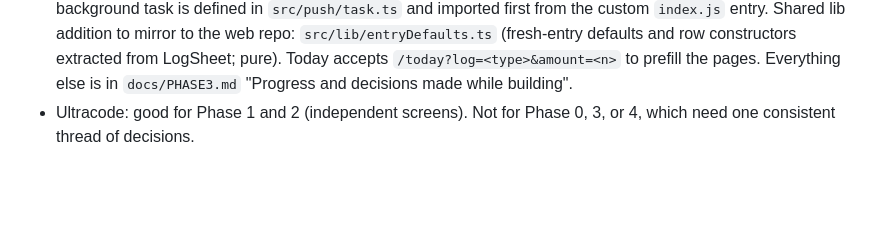
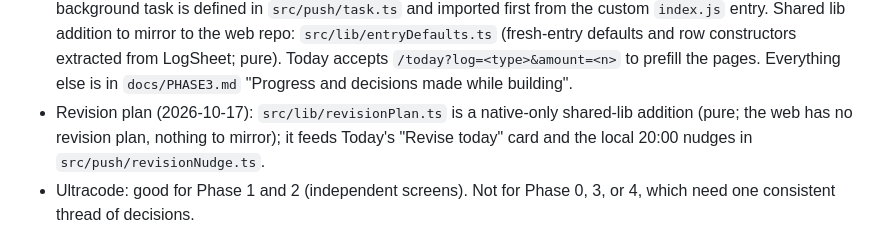
Before and after one commit to danyalkn/iqra, a Markdown page: docs/HANDOFF.md, the part around the change. Drawn GitHub-style; blank space fills up the shorter version.

Commit message:
docs(handoff): revisionPlan.ts is a native-only shared-lib addition
Co-Authored-By: Claude Opus 5.5 <noreply@anthropic.com>

```diff
--- a/docs/HANDOFF.md
+++ b/docs/HANDOFF.md
@@ -539,6 +539,10 @@ once Apple approves the entitlement; do not block Phase 3 on it.
   constructors extracted from LogSheet; pure). Today accepts
   `/today?log=<type>&amount=<n>` to prefill the pages. Everything else is in
   `docs/PHASE3.md` "Progress and decisions made while building".
+- Revision plan (2026-10-17): `src/lib/revisionPlan.ts` is a native-only
+  shared-lib addition (pure; the web has no revision plan, nothing to
+  mirror); it feeds Today's "Revise today" card and the local 20:00 nudges
+  in `src/push/revisionNudge.ts`.
 - Ultracode: good for Phase 1 and 2 (independent screens). Not for Phase 0,
   3, or 4, which need one consistent thread of decisions.
 - Model guidance from the owner (revised 2026-10-16): the main session runs
```
